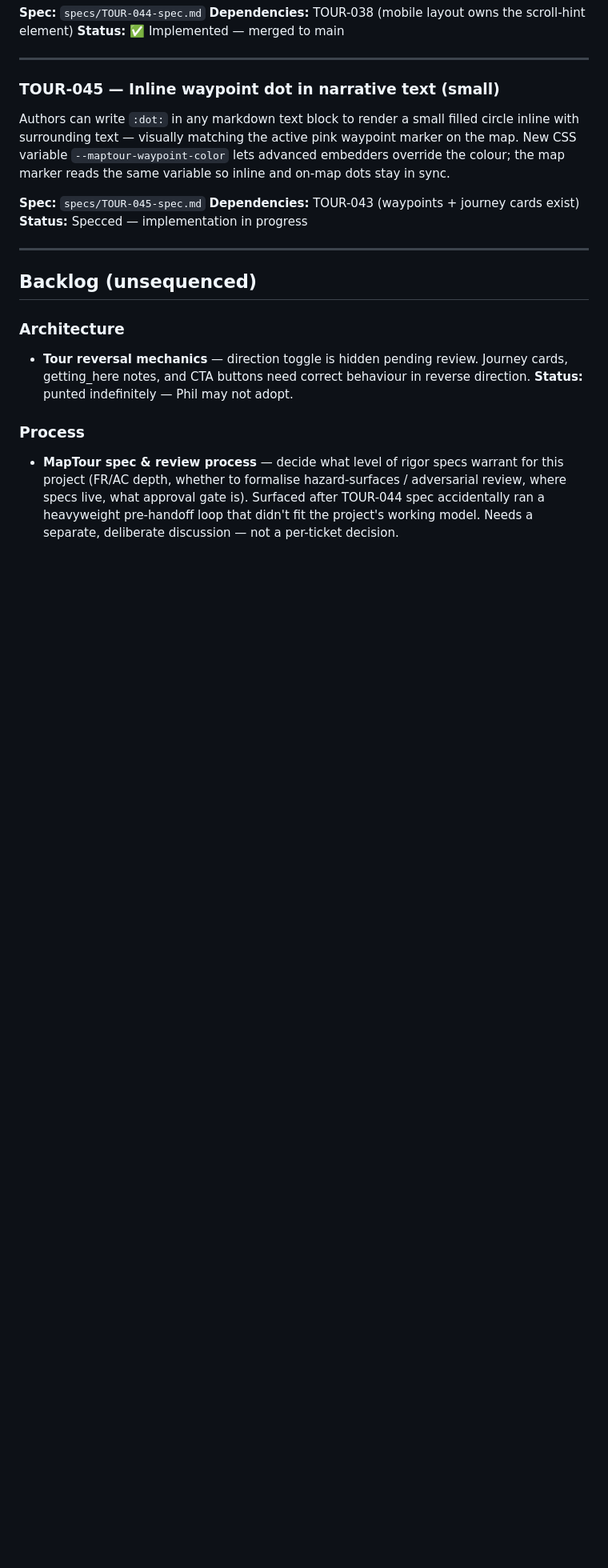
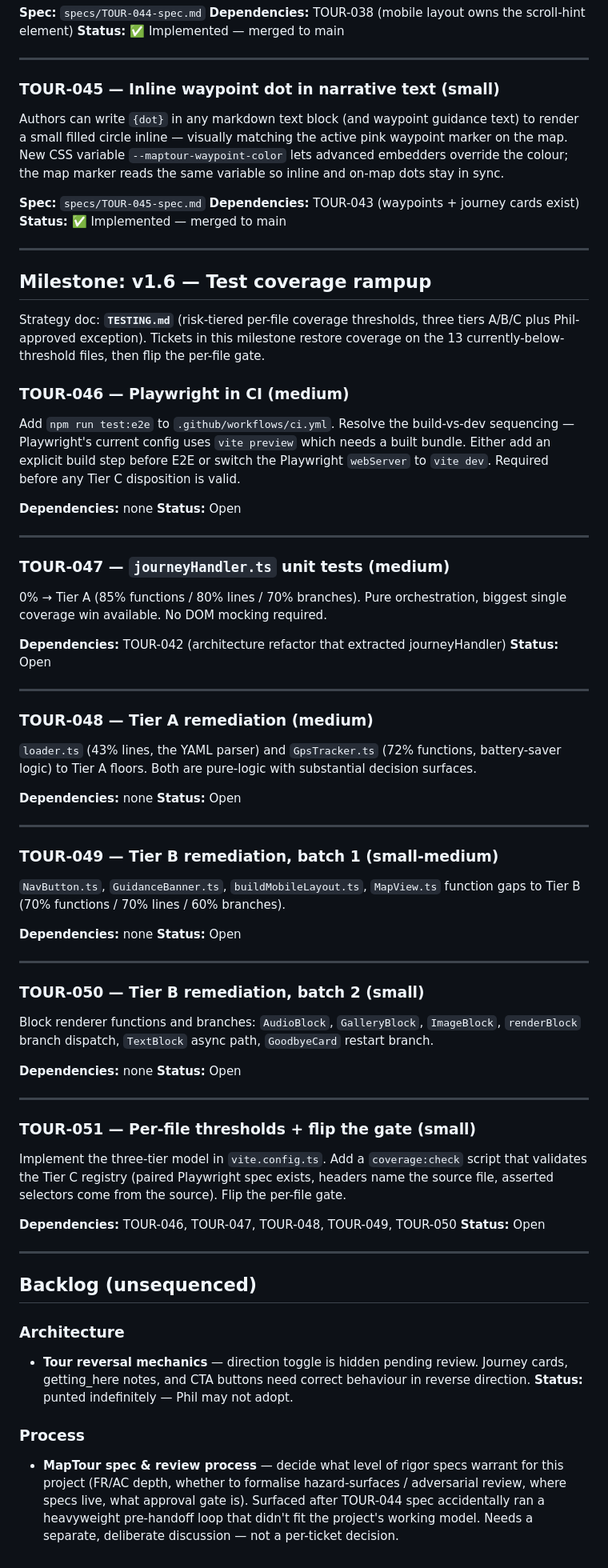
Before and after one commit to mieslep/maptour, a Markdown page: backlog.md, the part around the change. Shown at 80% size. Rendered like a GitHub page; blank space fills up the shorter version.

```diff
--- a/backlog.md
+++ b/backlog.md
@@ -388,11 +388,69 @@ Tour-level YAML field `tour.scroll_hint: 'auto' | 'always' | 'off'` lets authors
 
 ### TOUR-045 — Inline waypoint dot in narrative text (small)
 
-Authors can write `:dot:` in any markdown text block to render a small filled circle inline with surrounding text — visually matching the active pink waypoint marker on the map. New CSS variable `--maptour-waypoint-color` lets advanced embedders override the colour; the map marker reads the same variable so inline and on-map dots stay in sync.
+Authors can write `{dot}` in any markdown text block (and waypoint guidance text) to render a small filled circle inline — visually matching the active pink waypoint marker on the map. New CSS variable `--maptour-waypoint-color` lets advanced embedders override the colour; the map marker reads the same variable so inline and on-map dots stay in sync.
 
 **Spec:** `specs/TOUR-045-spec.md`
 **Dependencies:** TOUR-043 (waypoints + journey cards exist)
-**Status:** Specced — implementation in progress
+**Status:** ✅ Implemented — merged to main
+
+---
+
+## Milestone: v1.6 — Test coverage rampup
+
+Strategy doc: **`TESTING.md`** (risk-tiered per-file coverage thresholds, three tiers A/B/C plus Phil-approved exception). Tickets in this milestone restore coverage on the 13 currently-below-threshold files, then flip the per-file gate.
+
+### TOUR-046 — Playwright in CI (medium)
+
+Add `npm run test:e2e` to `.github/workflows/ci.yml`. Resolve the build-vs-dev sequencing — Playwright's current config uses `vite preview` which needs a built bundle. Either add an explicit build step before E2E or switch the Playwright `webServer` to `vite dev`. Required before any Tier C disposition is valid.
+
+**Dependencies:** none
+**Status:** Open
+
+---
+
+### TOUR-047 — `journeyHandler.ts` unit tests (medium)
+
+0% → Tier A (85% functions / 80% lines / 70% branches). Pure orchestration, biggest single coverage win available. No DOM mocking required.
+
+**Dependencies:** TOUR-042 (architecture refactor that extracted journeyHandler)
+**Status:** Open
+
+---
+
+### TOUR-048 — Tier A remediation (medium)
+
+`loader.ts` (43% lines, the YAML parser) and `GpsTracker.ts` (72% functions, battery-saver logic) to Tier A floors. Both are pure-logic with substantial decision surfaces.
+
+**Dependencies:** none
+**Status:** Open
+
+---
+
+### TOUR-049 — Tier B remediation, batch 1 (small-medium)
+
+`NavButton.ts`, `GuidanceBanner.ts`, `buildMobileLayout.ts`, `MapView.ts` function gaps to Tier B (70% functions / 70% lines / 60% branches).
+
+**Dependencies:** none
+**Status:** Open
+
+---
+
+### TOUR-050 — Tier B remediation, batch 2 (small)
+
+Block renderer functions and branches: `AudioBlock`, `GalleryBlock`, `ImageBlock`, `renderBlock` branch dispatch, `TextBlock` async path, `GoodbyeCard` restart branch.
+
+**Dependencies:** none
+**Status:** Open
+
+---
+
+### TOUR-051 — Per-file thresholds + flip the gate (small)
+
+Implement the three-tier model in `vite.config.ts`. Add a `coverage:check` script that validates the Tier C registry (paired Playwright spec exists, headers name the source file, asserted selectors come from the source). Flip the per-file gate.
+
+**Dependencies:** TOUR-046, TOUR-047, TOUR-048, TOUR-049, TOUR-050
+**Status:** Open
 
 ---
 
```
Also changed, not shown: TESTING.md (added, +239 -0 lines).
